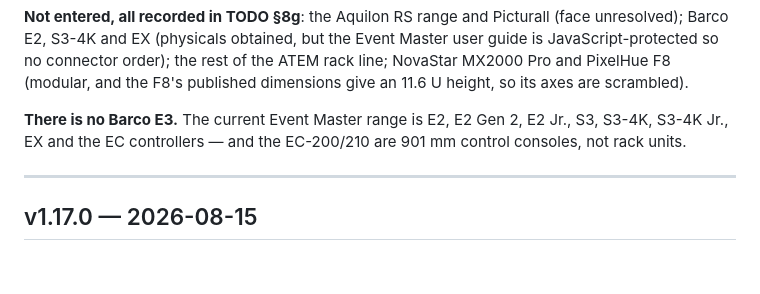
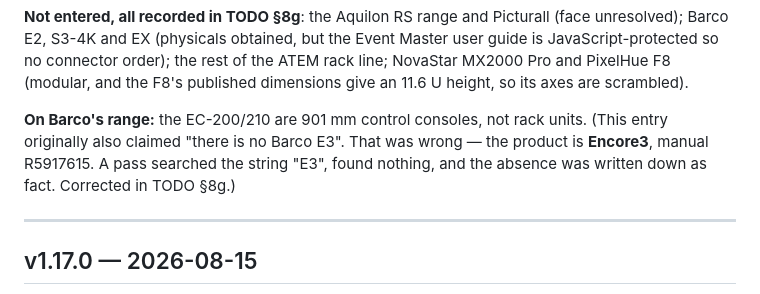
Before and after one commit to xb78ssyjpj-bit/rackbuilder, a Markdown page: CHANGELOG.md, the part around the change. Drawn GitHub-style; blank space fills up the shorter version.

```diff
--- a/CHANGELOG.md
+++ b/CHANGELOG.md
@@ -77,9 +77,11 @@ Master user guide is JavaScript-protected so no connector order); the rest of
 the ATEM rack line; NovaStar MX2000 Pro and PixelHue F8 (modular, and the F8's
 published dimensions give an 11.6 U height, so its axes are scrambled).
 
-**There is no Barco E3.** The current Event Master range is E2, E2 Gen 2,
-E2 Jr., S3, S3-4K, S3-4K Jr., EX and the EC controllers — and the EC-200/210
-are 901 mm control consoles, not rack units.
+**On Barco's range:** the EC-200/210 are 901 mm control consoles, not rack
+units. (This entry originally also claimed "there is no Barco E3". That was
+wrong — the product is **Encore3**, manual R5917615. A pass searched the string
+"E3", found nothing, and the absence was written down as fact. Corrected in
+TODO §8g.)
 
 ---
 
```
Also changed, not shown: TODO.md (+18 -3 lines).
